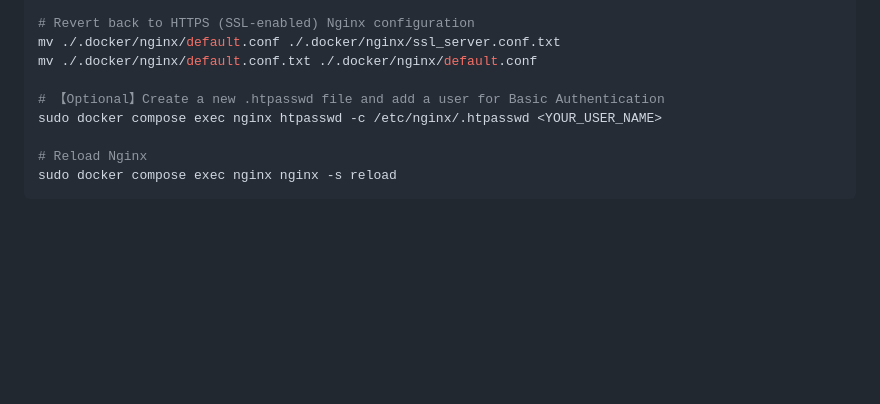
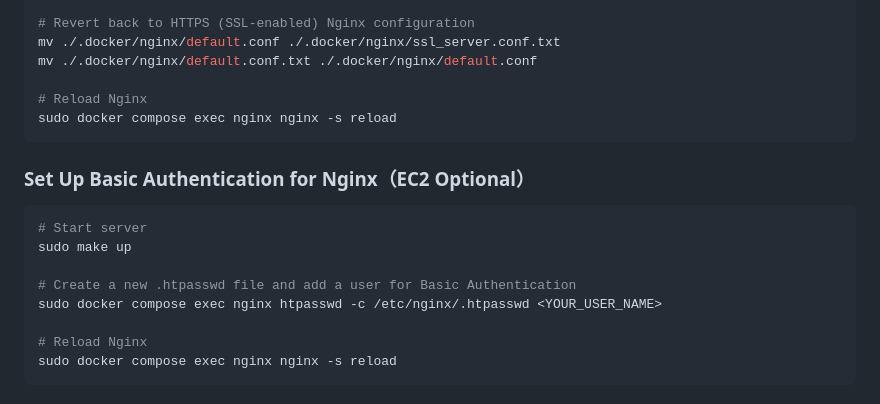
Before and after one commit to Arata1202/MinecraftGeyserServer, a Markdown page: README.md, the part around the change. Drawn GitHub-style; blank space fills up the shorter version.

Commit message:
fix: reorganize README to separate Nginx Basic Authentication setup instructions

````diff
--- a/README.md
+++ b/README.md
@@ -68,7 +68,17 @@ sudo docker compose run --rm certbot certonly --webroot -w /var/www/html -d <YOU
 mv ./.docker/nginx/default.conf ./.docker/nginx/ssl_server.conf.txt
 mv ./.docker/nginx/default.conf.txt ./.docker/nginx/default.conf
 
-# 【Optional】Create a new .htpasswd file and add a user for Basic Authentication
+# Reload Nginx
+sudo docker compose exec nginx nginx -s reload
+```
+
+### Set Up Basic Authentication for Nginx（EC2 Optional）
+
+```bash
+# Start server
+sudo make up
+
+# Create a new .htpasswd file and add a user for Basic Authentication
 sudo docker compose exec nginx htpasswd -c /etc/nginx/.htpasswd <YOUR_USER_NAME>
 
 # Reload Nginx
````
